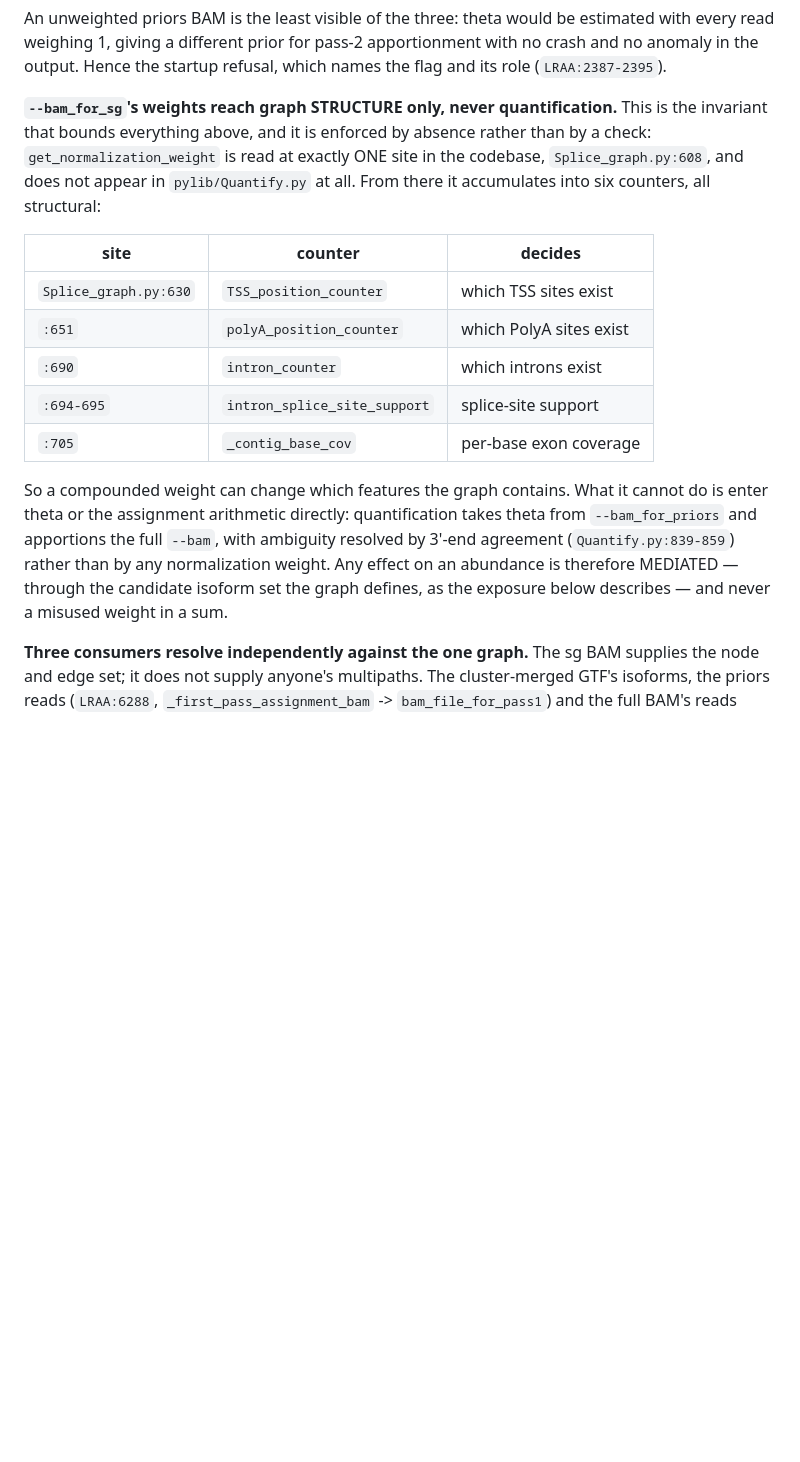
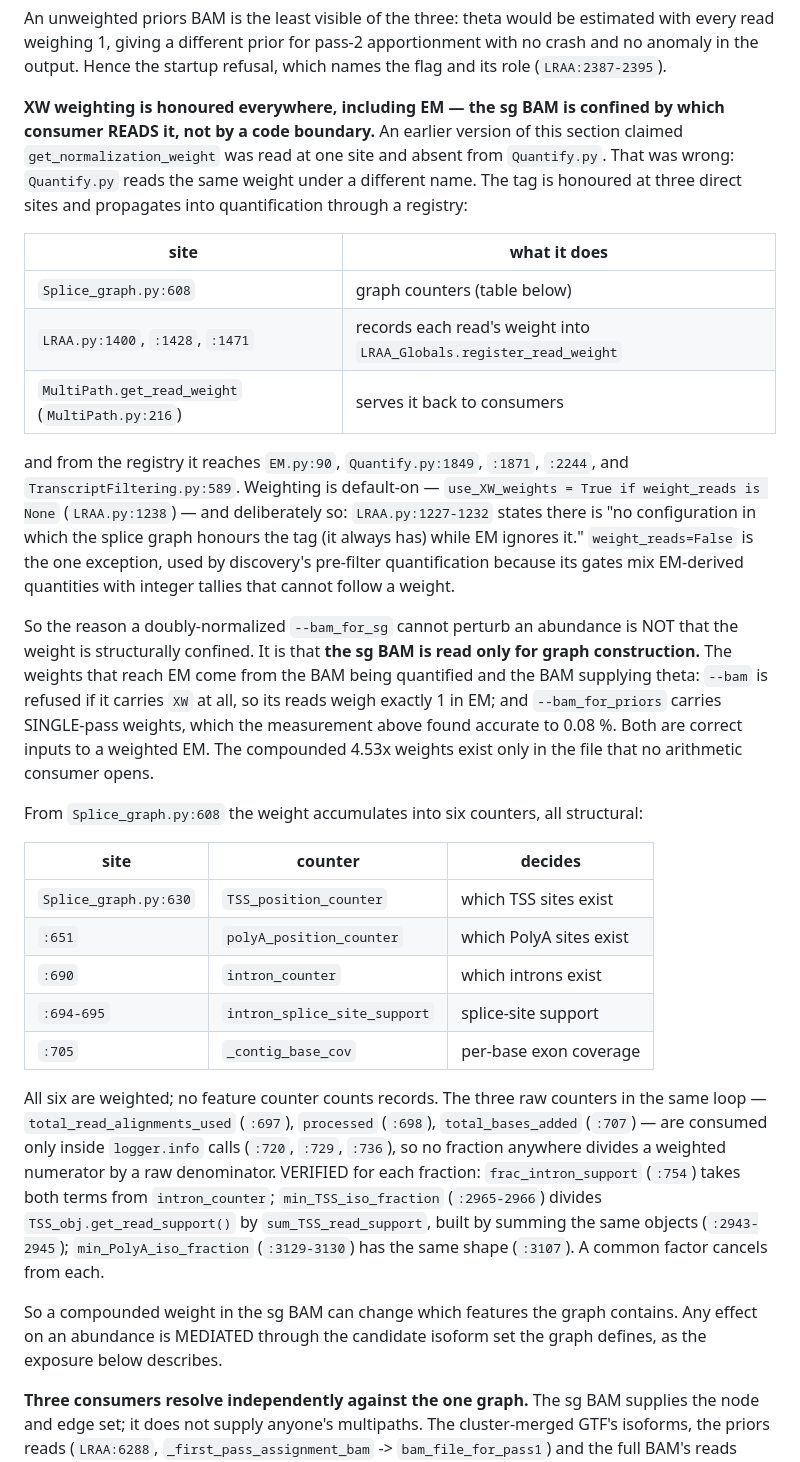
Before and after one commit to MethodsDev/LongReadAlignmentAssembler, a Markdown page: docs/coverage_normalization.md, the part around the change. Rendered like a GitHub page; blank space fills up the shorter version.

Commit message:
Correct a false claim: XW weighting IS honoured by EM
The previous two commits asserted that get_normalization_weight is read at
exactly one site and is absent from Quantify.py, and concluded that the tag is
structurally confined to graph construction. Both statements are wrong.

The grep behind them looked for one symbol. Quantify reads the same weight
under another name: LRAA.py:1400,1428,1471 record each read's weight into
LRAA_Globals.register_read_weight, MultiPath.get_read_weight serves it back, and
it is consumed at EM.py:90, Quantify.py:1849,1871,2244 and
TranscriptFiltering.py:589. Weighting is default-on (LRAA.py:1238) and
LRAA.py:1227-1232 says so explicitly: there is no configuration in which the
splice graph honours the tag while EM ignores it.

The conclusion about the 4.53x compounding survives, but for a different reason
than stated. The sg BAM is not walled off by a code boundary; it is opened only
for graph construction. The weights that reach EM come from the other two
inputs, and both are sound -- --bam is refused if it carries XW at all, so its
reads weigh 1 during apportionment, and --bam_for_priors carries single-pass
weights measured accurate to 0.08%.

Also records this pass's unit audit of the graph counters: all six feature
counters are weighted, the three raw counters (total_read_alignments_used,
processed, total_bases_added) are consumed only in logger.info calls, and each
fraction divides weighted by weighted -- frac_intron_support from one dict,
min_TSS/PolyA_iso_fraction over sums of the same objects. No fraction mixes
units, which is why a common factor cancels.

Docs only; no code change.

```diff
--- a/docs/coverage_normalization.md
+++ b/docs/coverage_normalization.md
@@ -191,11 +191,34 @@ with every read weighing 1, giving a different prior for pass-2 apportionment wi
 crash and no anomaly in the output. Hence the startup refusal, which names the flag and
 its role (`LRAA:2387-2395`).
 
-**`--bam_for_sg`'s weights reach graph STRUCTURE only, never quantification.** This is the
-invariant that bounds everything above, and it is enforced by absence rather than by a check:
-`get_normalization_weight` is read at exactly ONE site in the codebase, `Splice_graph.py:608`,
-and does not appear in `pylib/Quantify.py` at all. From there it accumulates into six counters,
-all structural:
+**XW weighting is honoured everywhere, including EM — the sg BAM is confined by which consumer
+READS it, not by a code boundary.** An earlier version of this section claimed
+`get_normalization_weight` was read at one site and absent from `Quantify.py`. That was wrong:
+`Quantify.py` reads the same weight under a different name. The tag is honoured at three direct
+sites and propagates into quantification through a registry:
+
+| site | what it does |
+|---|---|
+| `Splice_graph.py:608` | graph counters (table below) |
+| `LRAA.py:1400`, `:1428`, `:1471` | records each read's weight into `LRAA_Globals.register_read_weight` |
+| `MultiPath.get_read_weight` (`MultiPath.py:216`) | serves it back to consumers |
+
+and from the registry it reaches `EM.py:90`, `Quantify.py:1849`, `:1871`, `:2244`, and
+`TranscriptFiltering.py:589`. Weighting is default-on — `use_XW_weights = True if weight_reads is
+None` (`LRAA.py:1238`) — and deliberately so: `LRAA.py:1227-1232` states there is "no
+configuration in which the splice graph honours the tag (it always has) while EM ignores it."
+`weight_reads=False` is the one exception, used by discovery's pre-filter quantification because
+its gates mix EM-derived quantities with integer tallies that cannot follow a weight.
+
+So the reason a doubly-normalized `--bam_for_sg` cannot perturb an abundance is NOT that the
+weight is structurally confined. It is that **the sg BAM is read only for graph construction.**
+The weights that reach EM come from the BAM being quantified and the BAM supplying theta:
+`--bam` is refused if it carries `XW` at all, so its reads weigh exactly 1 in EM; and
+`--bam_for_priors` carries SINGLE-pass weights, which the measurement above found accurate to
+0.08 %. Both are correct inputs to a weighted EM. The compounded 4.53x weights exist only in the
+file that no arithmetic consumer opens.
+
+From `Splice_graph.py:608` the weight accumulates into six counters, all structural:
 
 | site | counter | decides |
 |---|---|---|
@@ -205,12 +228,18 @@ all structural:
 | `:694-695` | `intron_splice_site_support` | splice-site support |
 | `:705` | `_contig_base_cov` | per-base exon coverage |
 
-So a compounded weight can change which features the graph contains. What it cannot do is enter
-theta or the assignment arithmetic directly: quantification takes theta from `--bam_for_priors`
-and apportions the full `--bam`, with ambiguity resolved by 3'-end agreement
-(`Quantify.py:839-859`) rather than by any normalization weight. Any effect on an abundance is
-therefore MEDIATED — through the candidate isoform set the graph defines, as the exposure below
-describes — and never a misused weight in a sum.
+All six are weighted; no feature counter counts records. The three raw counters in the same loop —
+`total_read_alignments_used` (`:697`), `processed` (`:698`), `total_bases_added` (`:707`) — are
+consumed only inside `logger.info` calls (`:720`, `:729`, `:736`), so no fraction anywhere divides
+a weighted numerator by a raw denominator. VERIFIED for each fraction: `frac_intron_support`
+(`:754`) takes both terms from `intron_counter`; `min_TSS_iso_fraction` (`:2965-2966`) divides
+`TSS_obj.get_read_support()` by `sum_TSS_read_support`, built by summing the same objects
+(`:2943-2945`); `min_PolyA_iso_fraction` (`:3129-3130`) has the same shape (`:3107`). A common factor
+cancels from each.
+
+So a compounded weight in the sg BAM can change which features the graph contains. Any effect on
+an abundance is MEDIATED through the candidate isoform set the graph defines, as the exposure
+below describes.
 
 **Three consumers resolve independently against the one graph.** The sg BAM supplies the node and
 edge set; it does not supply anyone's multipaths. The cluster-merged GTF's isoforms, the priors
```
Also changed, not shown: docs/LRAA_single_cell_methods.md (+16 -8 lines).
